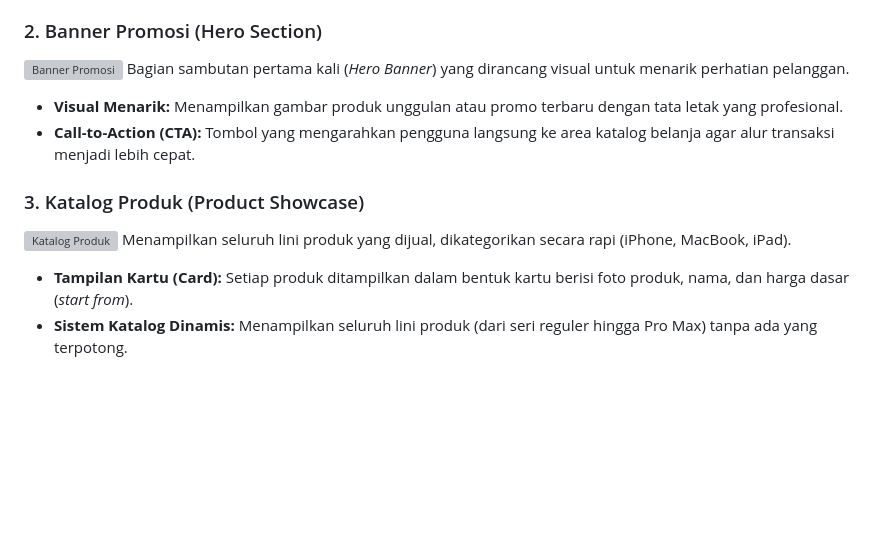
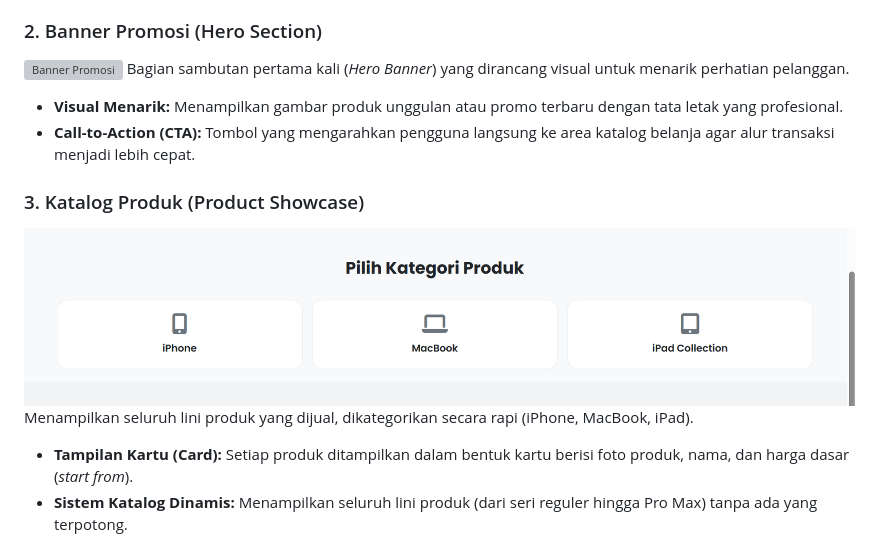
Before and after one commit to restokacc99-bit/ilham-hidayat, a Markdown page: README.md, the part around one of its changes. GitHub-like rendering; blank space fills up the shorter version; grey boxes are pictures that could not be loaded.

```diff
--- a/README.md
+++ b/README.md
@@ -28,7 +28,7 @@ Bagian sambutan pertama kali (*Hero Banner*) yang dirancang visual untuk menarik
 * **Call-to-Action (CTA):** Tombol yang mengarahkan pengguna langsung ke area katalog belanja agar alur transaksi menjadi lebih cepat.
 
 ### 3. Katalog Produk (Product Showcase)
-![Katalog Produk](image/screenshot-produk.png)
+![Katalog Produk](image/katalog.png)
 Menampilkan seluruh lini produk yang dijual, dikategorikan secara rapi (iPhone, MacBook, iPad).
 * **Tampilan Kartu (Card):** Setiap produk ditampilkan dalam bentuk kartu berisi foto produk, nama, dan harga dasar (*start from*).
 * **Sistem Katalog Dinamis:** Menampilkan seluruh lini produk (dari seri reguler hingga Pro Max) tanpa ada yang terpotong.
```
Also changed, not shown: other parts of README.md (+1 -1 lines).
